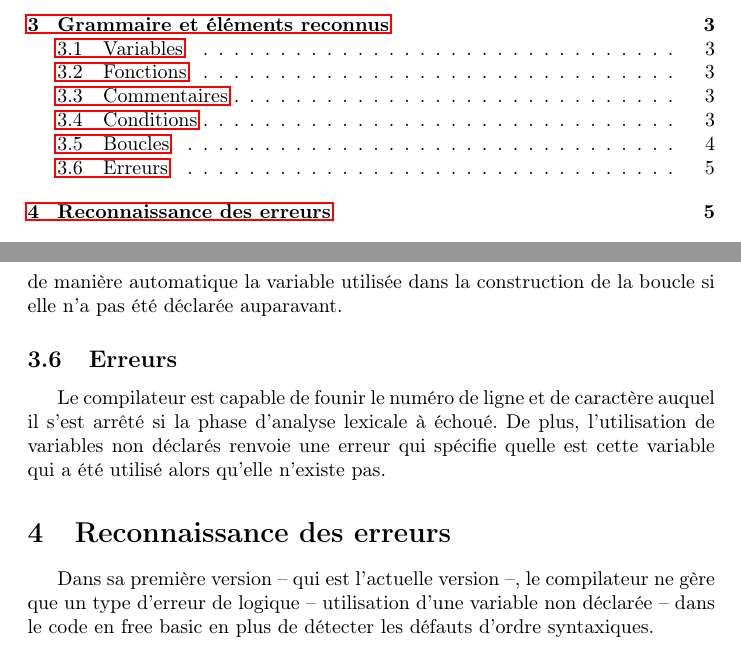
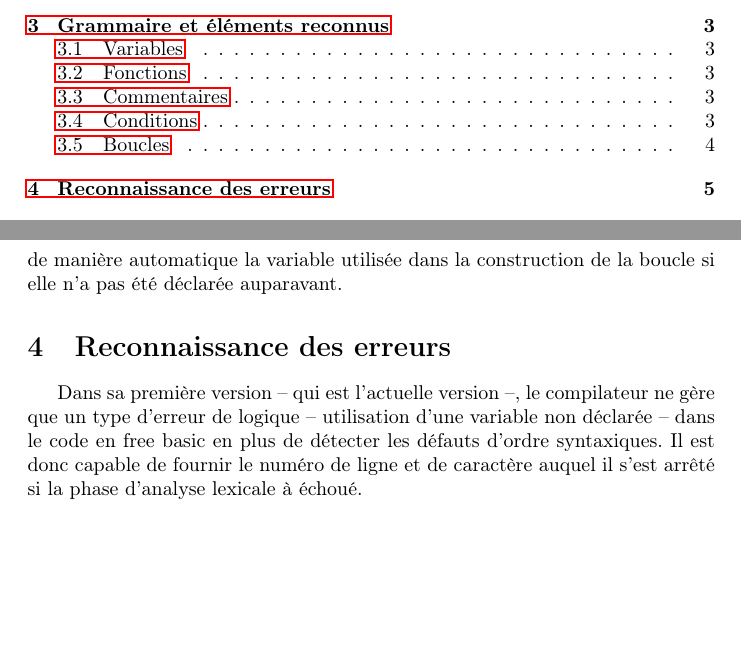
Before and after one commit to jbardon/fbtocc, a LaTeX document (report/rapport.tex): two parts of pages 1 and 5 of 9, joined at a grey line, cut so that both start at the same text, the shorter picture padded with empty space. The pictures show the PDF file report/rapport.pdf that the author committed with the source.

Commit message:
Code refactoring for lisibility and correct report

```diff
--- a/report/rapport.tex
+++ b/report/rapport.tex
@@ -132,15 +132,12 @@ Dans certaines versions du C, il est impossible de définir une variable directe
 C'est pourquoi le compilateur va se charger de créer de manière automatique la variable utilisée dans
 la construction de la boucle si elle n'a pas été déclarée auparavant.
 
-\subsection{Erreurs}
-Le compilateur est capable de founir le numéro de ligne et de caractère auquel il s'est arrêté si la phase
-d'analyse lexicale à échoué. De plus, l'utilisation de variables non déclarés renvoie une erreur qui spécifie
-quelle est cette variable qui a été utilisé alors qu'elle n'existe pas.
-
 \section{Reconnaissance des erreurs}
 Dans sa première version -- qui est l'actuelle version --, le compilateur ne gère que un type
 d'erreur de logique -- utilisation d'une variable non déclarée -- dans le code
-en free basic en plus de détecter les défauts d'ordre syntaxiques.
+en free basic en plus de détecter les défauts d'ordre syntaxiques. Il est donc capable
+de fournir le numéro de ligne et de caractère auquel il s'est arrêté si la phase
+d'analyse lexicale à échoué.
 \\\\
 On fait donc l'hypothèse que le code en entrée est compilable et exécutable sans erreurs
 ce qui permet de se concentrer d'avantage sur la reconnaissance -- et la conversion --
```
Also changed, not shown: report/rapport.pdf, 1 other file.
